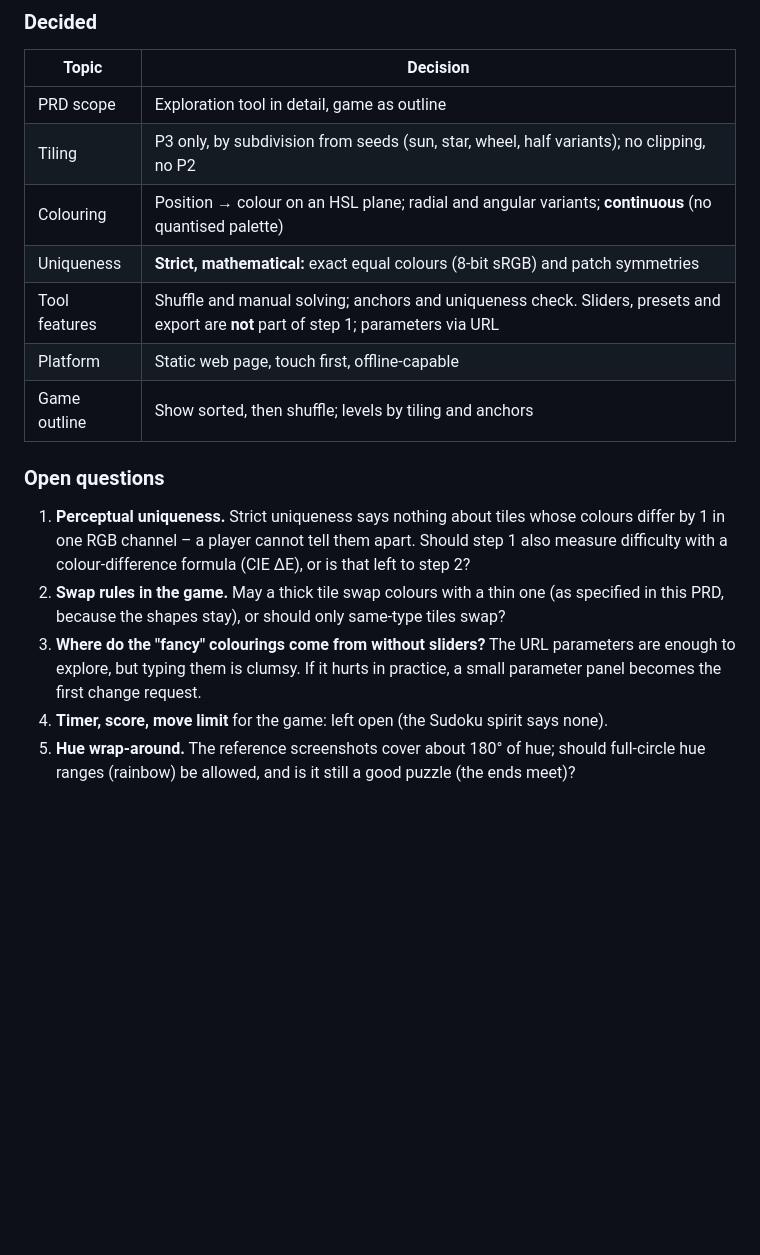
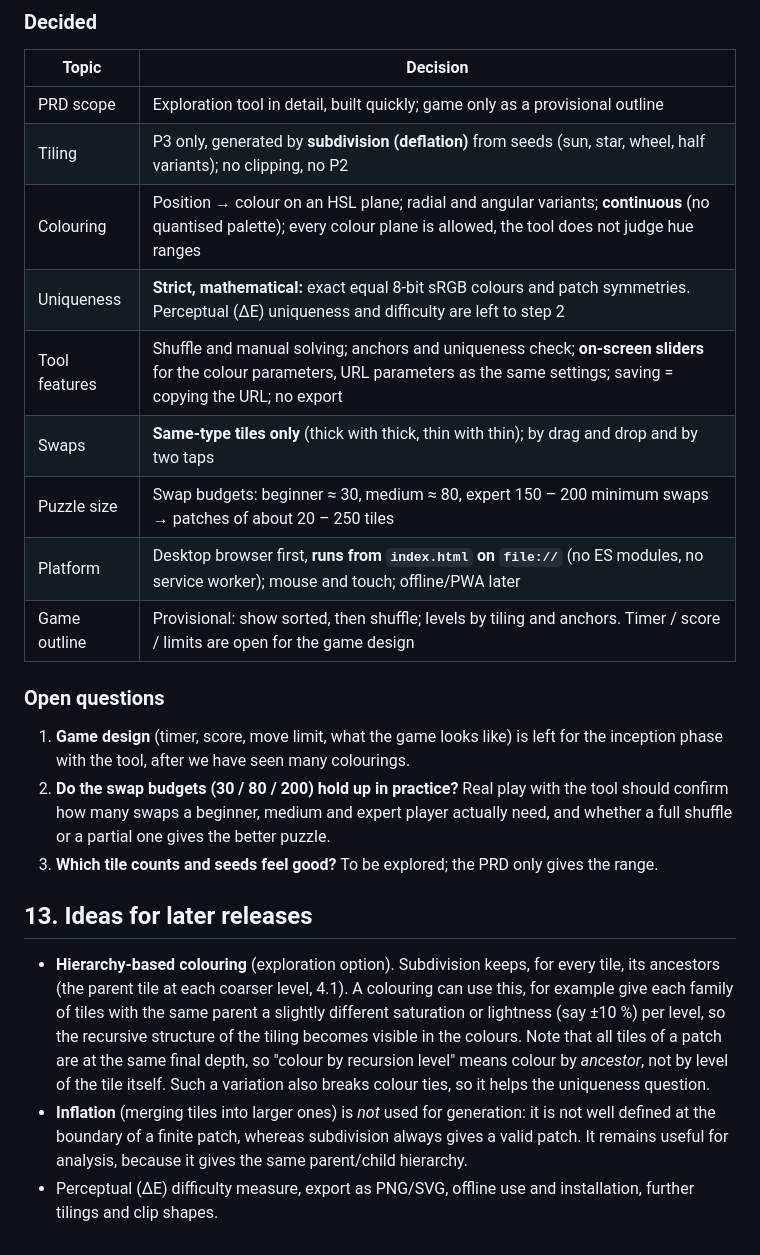
Before and after one commit to PeterWazinski/niceties, a Markdown page: PenroseColors/design/PRD.md, the part around one of its changes. Drawn GitHub-style; blank space fills up the shorter version.

Commit message:
PenroseColors: PRD v2 (sliders, same-type swaps, drag and drop, file:// staging, swap budgets)
Co-Authored-By: Claude Sonnet 5.5 <noreply@anthropic.com>

```diff
--- a/PenroseColors/design/PRD.md
+++ b/PenroseColors/design/PRD.md
@@ -288,24 +338,36 @@ feel instant on an iPhone. The symmetry group and the minimal-anchor search run
 
 | Topic | Decision |
 |---|---|
-| PRD scope | Exploration tool in detail, game as outline |
-| Tiling | P3 only, by subdivision from seeds (sun, star, wheel, half variants); no clipping, no P2 |
-| Colouring | Position → colour on an HSL plane; radial and angular variants; **continuous** (no quantised palette) |
-| Uniqueness | **Strict, mathematical:** exact equal colours (8-bit sRGB) and patch symmetries |
-| Tool features | Shuffle and manual solving; anchors and uniqueness check. Sliders, presets and export are **not** part of step 1; parameters via URL |
-| Platform | Static web page, touch first, offline-capable |
-| Game outline | Show sorted, then shuffle; levels by tiling and anchors |
+| PRD scope | Exploration tool in detail, built quickly; game only as a provisional outline |
+| Tiling | P3 only, generated by **subdivision (deflation)** from seeds (sun, star, wheel, half variants); no clipping, no P2 |
+| Colouring | Position → colour on an HSL plane; radial and angular variants; **continuous** (no quantised palette); every colour plane is allowed, the tool does not judge hue ranges |
+| Uniqueness | **Strict, mathematical:** exact equal 8-bit sRGB colours and patch symmetries. Perceptual (ΔE) uniqueness and difficulty are left to step 2 |
+| Tool features | Shuffle and manual solving; anchors and uniqueness check; **on-screen sliders** for the colour parameters, URL parameters as the same settings; saving = copying the URL; no export |
+| Swaps | **Same-type tiles only** (thick with thick, thin with thin); by drag and drop and by two taps |
+| Puzzle size | Swap budgets: beginner ≈ 30, medium ≈ 80, expert 150 – 200 minimum swaps → patches of about 20 – 250 tiles |
+| Platform | Desktop browser first, **runs from `index.html` on `file://`** (no ES modules, no service worker); mouse and touch; offline/PWA later |
+| Game outline | Provisional: show sorted, then shuffle; levels by tiling and anchors. Timer / score / limits are open for the game design |
 
 ### Open questions
 
-1. **Perceptual uniqueness.** Strict uniqueness says nothing about tiles whose colours differ
-   by 1 in one RGB channel – a player cannot tell them apart. Should step 1 also measure
-   difficulty with a colour-difference formula (CIE ΔE), or is that left to step 2?
-2. **Swap rules in the game.** May a thick tile swap colours with a thin one (as specified in
-   this PRD, because the shapes stay), or should only same-type tiles swap?
-3. **Where do the "fancy" colourings come from without sliders?** The URL parameters are enough
-   to explore, but typing them is clumsy. If it hurts in practice, a small parameter panel
-   becomes the first change request.
-4. **Timer, score, move limit** for the game: left open (the Sudoku spirit says none).
-5. **Hue wrap-around.** The reference screenshots cover about 180° of hue; should full-circle
-   hue ranges (rainbow) be allowed, and is it still a good puzzle (the ends meet)?
+1. **Game design** (timer, score, move limit, what the game looks like) is left for the inception
+   phase with the tool, after we have seen many colourings.
+2. **Do the swap budgets (30 / 80 / 200) hold up in practice?** Real play with the tool should
+   confirm how many swaps a beginner, medium and expert player actually need, and whether
+   a full shuffle or a partial one gives the better puzzle.
+3. **Which tile counts and seeds feel good?** To be explored; the PRD only gives the range.
+
+## 13. Ideas for later releases
+
+- **Hierarchy-based colouring** (exploration option). Subdivision keeps, for every tile, its
+  ancestors (the parent tile at each coarser level, 4.1). A colouring can use this, for
+  example give each family of tiles with the same parent a slightly different saturation or
+  lightness (say ±10 %) per level, so the recursive structure of the tiling becomes visible in
+  the colours. Note that all tiles of a patch are at the same final depth, so "colour by
+  recursion level" means colour by *ancestor*, not by level of the tile itself. Such a
+  variation also breaks colour ties, so it helps the uniqueness question.
+- **Inflation** (merging tiles into larger ones) is *not* used for generation: it is not
+  well defined at the boundary of a finite patch, whereas subdivision always gives a valid
+  patch. It remains useful for analysis, because it gives the same parent/child hierarchy.
+- Perceptual (ΔE) difficulty measure, export as PNG/SVG, offline use and installation,
+  further tilings and clip shapes.
```
Also changed, not shown: other parts of PenroseColors/design/PRD.md (+107 -57 lines), PenroseColors/design/CLAUDE.md (+36 -35 lines).
